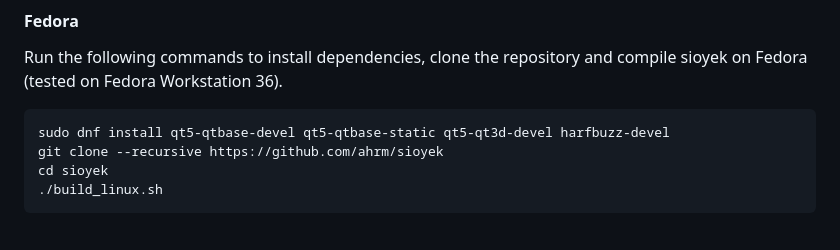
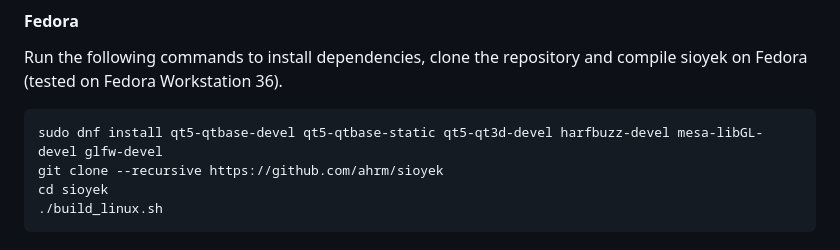
Before and after one commit to ahrm/sioyek, a Markdown page: README.md, the part around the change. Rendered like a GitHub page.

Commit message:
Add dnf packages for compiling on Fedora 40

````diff
--- a/README.md
+++ b/README.md
@@ -119,7 +119,7 @@ You can customize all key bindings and some UI elements by editing `keys_user.co
 Run the following commands to install dependencies, clone the repository and compile sioyek on Fedora (tested on Fedora Workstation 36).
 
 ```
-sudo dnf install qt5-qtbase-devel qt5-qtbase-static qt5-qt3d-devel harfbuzz-devel
+sudo dnf install qt5-qtbase-devel qt5-qtbase-static qt5-qt3d-devel harfbuzz-devel mesa-libGL-devel glfw-devel
 git clone --recursive https://github.com/ahrm/sioyek
 cd sioyek
 ./build_linux.sh
````
